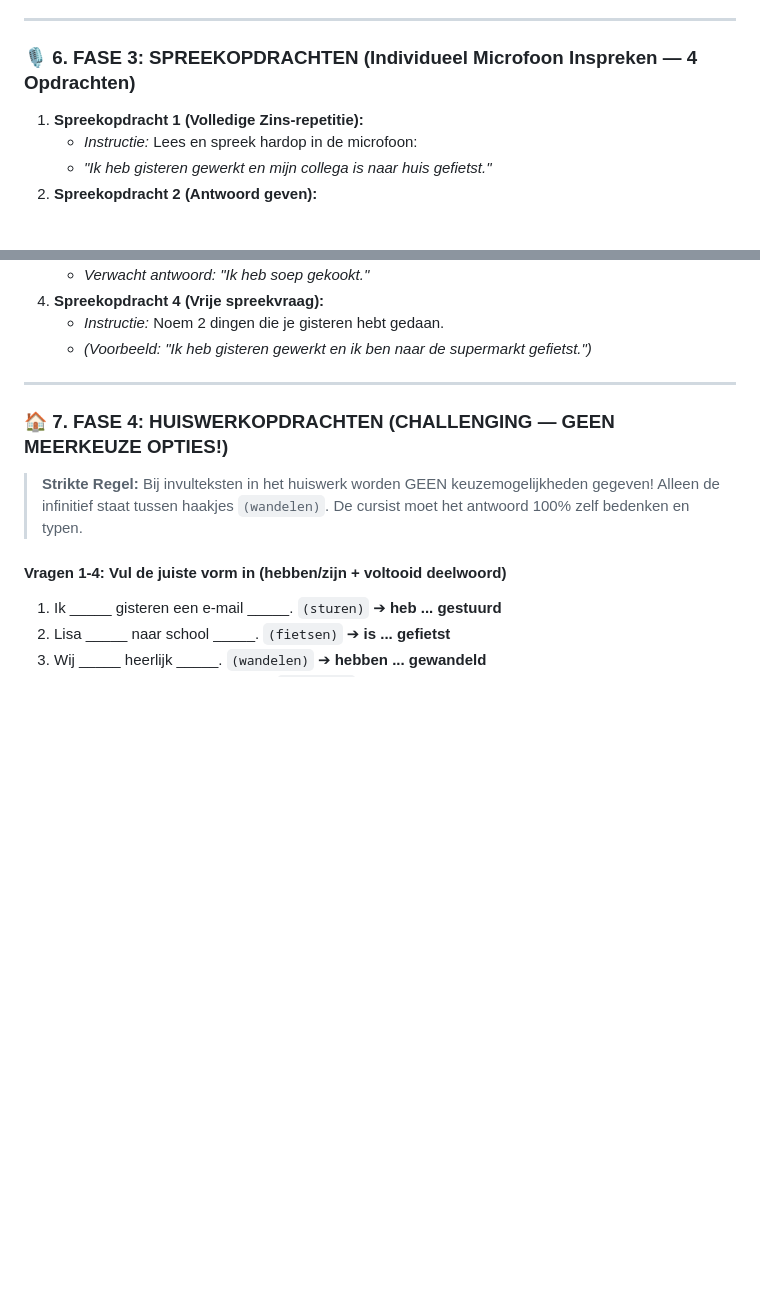
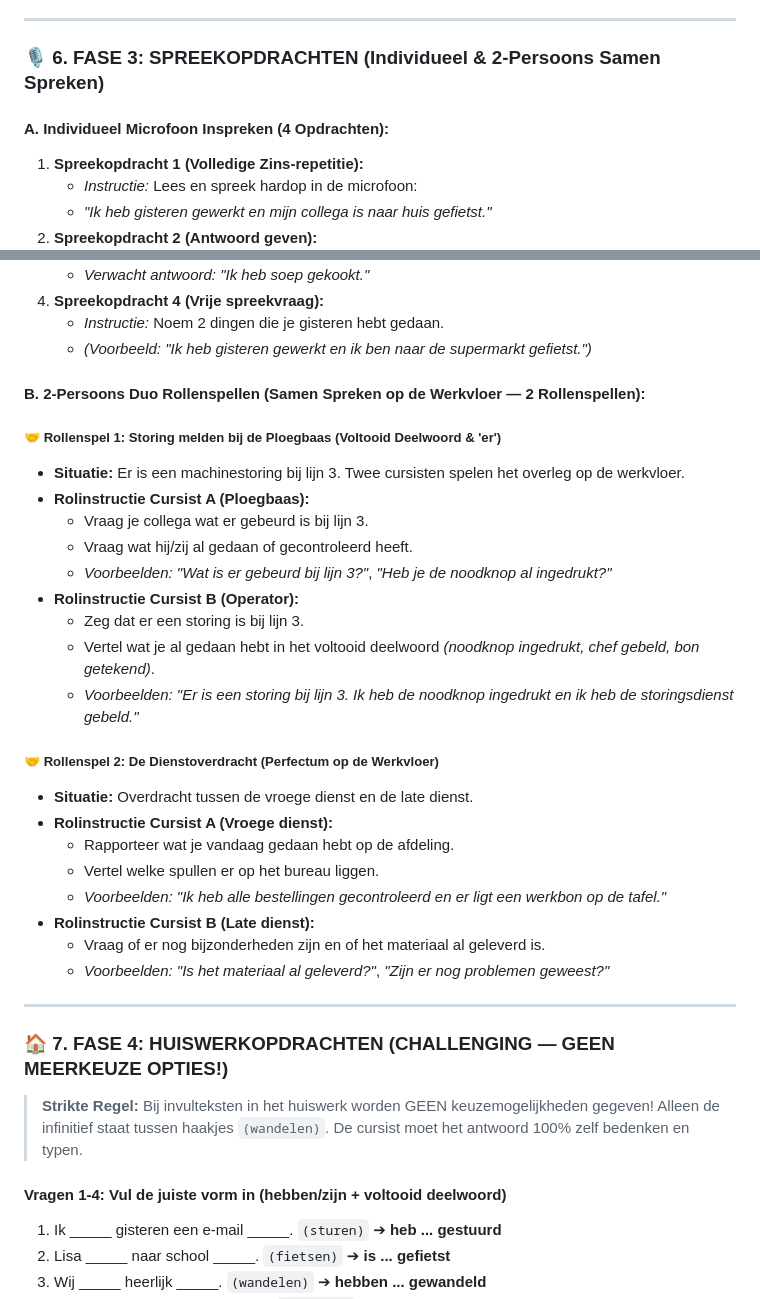
Before and after one commit to ridaabouhayan-hue/ridanederlands, a Markdown page: A2/A2_1_Claude_Prompt_Inhoud.md, 2 parts joined by grey strips. Drawn GitHub-style; blank space fills up the shorter version.

Commit message:
docs: add 2-person Duo Rollenspellen with explicit role instructions to A2 prompt specification

```diff
--- a/A2/A2_1_Claude_Prompt_Inhoud.md
+++ b/A2/A2_1_Claude_Prompt_Inhoud.md
@@ -173,8 +173,9 @@ Je wilt vertellen over acties die **afgelopen / klaar** zijn in het verleden:
 
 ---
 
-### 🎙️ 6. FASE 3: SPREEKOPDRACHTEN (Individueel Microfoon Inspreken — 4 Opdrachten)
+### 🎙️ 6. FASE 3: SPREEKOPDRACHTEN (Individueel & 2-Persoons Samen Spreken)
 
+#### A. Individueel Microfoon Inspreken (4 Opdrachten):
 1. **Spreekopdracht 1 (Volledige Zins-repetitie):**
    - *Instructie:* Lees en spreek hardop in de microfoon:
    - *"Ik heb gisteren gewerkt en mijn collega is naar huis gefietst."*
@@ -188,6 +189,29 @@ Je wilt vertellen over acties die **afgelopen / klaar** zijn in het verleden:
 4. **Spreekopdracht 4 (Vrije spreekvraag):**
    - *Instructie:* Noem 2 dingen die je gisteren hebt gedaan.
    - *(Voorbeeld: "Ik heb gisteren gewerkt en ik ben naar de supermarkt gefietst.")*
+
+#### B. 2-Persoons Duo Rollenspellen (Samen Spreken op de Werkvloer — 2 Rollenspellen):
+
+##### 🤝 Rollenspel 1: Storing melden bij de Ploegbaas (Voltooid Deelwoord & 'er')
+- **Situatie:** Er is een machinestoring bij lijn 3. Twee cursisten spelen het overleg op de werkvloer.
+- **Rolinstructie Cursist A (Ploegbaas):**
+  - Vraag je collega wat er gebeurd is bij lijn 3.
+  - Vraag wat hij/zij al gedaan of gecontroleerd heeft.
+  - *Voorbeelden:* *"Wat is er gebeurd bij lijn 3?"*, *"Heb je de noodknop al ingedrukt?"*
+- **Rolinstructie Cursist B (Operator):**
+  - Zeg dat er een storing is bij lijn 3.
+  - Vertel wat je al gedaan hebt in het voltooid deelwoord *(noodknop ingedrukt, chef gebeld, bon getekend)*.
+  - *Voorbeelden:* *"Er is een storing bij lijn 3. Ik heb de noodknop ingedrukt en ik heb de storingsdienst gebeld."*
+
+##### 🤝 Rollenspel 2: De Dienstoverdracht (Perfectum op de Werkvloer)
+- **Situatie:** Overdracht tussen de vroege dienst en de late dienst.
+- **Rolinstructie Cursist A (Vroege dienst):**
+  - Rapporteer wat je vandaag gedaan hebt op de afdeling.
+  - Vertel welke spullen er op het bureau liggen.
+  - *Voorbeelden:* *"Ik heb alle bestellingen gecontroleerd en er ligt een werkbon op de tafel."*
+- **Rolinstructie Cursist B (Late dienst):**
+  - Vraag of er nog bijzonderheden zijn en of het materiaal al geleverd is.
+  - *Voorbeelden:* *"Is het materiaal al geleverd?"*, *"Zijn er nog problemen geweest?"*
 
 ---
 
```
